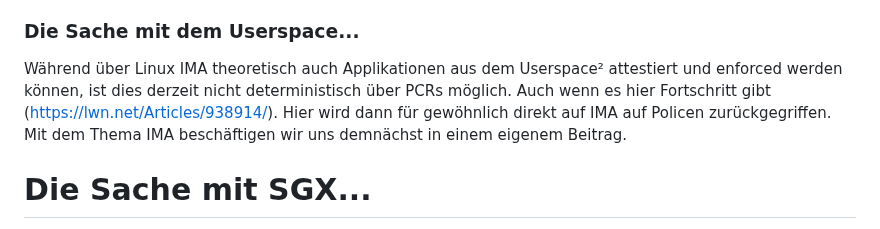
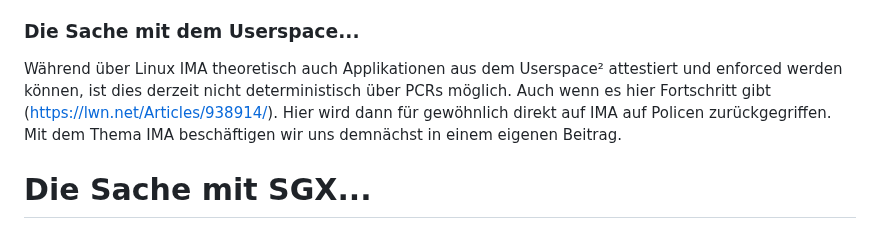
Before and after one commit to wzrdtales/wx-one, a Markdown page: cms/blog-posts/confidential-computing-cvms-was-ist-das-und-wie-relevant-ist-es-für-kubernetes.md, the part around the change. Rendered like a GitHub page.

Commit message:
Update Blog Posts “confidential-computing-cvms-was-ist-das-und-wie-relevant-ist-es-für-kubernetes”

```diff
--- a/cms/blog-posts/confidential-computing-cvms-was-ist-das-und-wie-relevant-ist-es-für-kubernetes.md
+++ b/cms/blog-posts/confidential-computing-cvms-was-ist-das-und-wie-relevant-ist-es-für-kubernetes.md
@@ -74,7 +74,7 @@ Was Measured Boot besonders macht, ist seine Fähigkeit zur kontinuierlichen Üb
 
 ### Die Sache mit dem Userspace...
 
-Während über Linux IMA theoretisch auch Applikationen aus dem Userspace² attestiert und enforced werden können, ist dies derzeit nicht deterministisch über PCRs möglich. Auch wenn es hier Fortschritt gibt (https://lwn.net/Articles/938914/). Hier wird dann für gewöhnlich direkt auf IMA auf Policen zurückgegriffen. Mit dem Thema IMA beschäftigen wir uns demnächst in einem eigenem Beitrag.
+Während über Linux IMA theoretisch auch Applikationen aus dem Userspace² attestiert und enforced werden können, ist dies derzeit nicht deterministisch über PCRs möglich. Auch wenn es hier Fortschritt gibt (https://lwn.net/Articles/938914/). Hier wird dann für gewöhnlich direkt auf IMA auf Policen zurückgegriffen. Mit dem Thema IMA beschäftigen wir uns demnächst in einem eigenen Beitrag.
 
 # Die Sache mit SGX...
 
```
